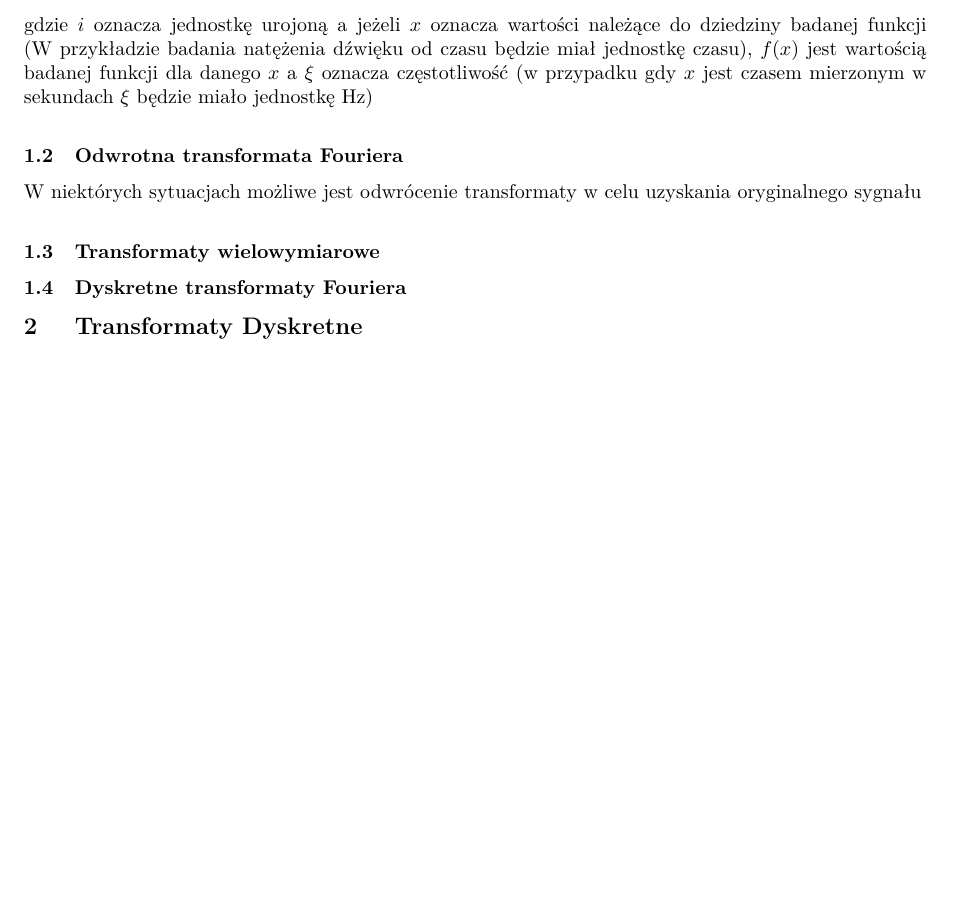
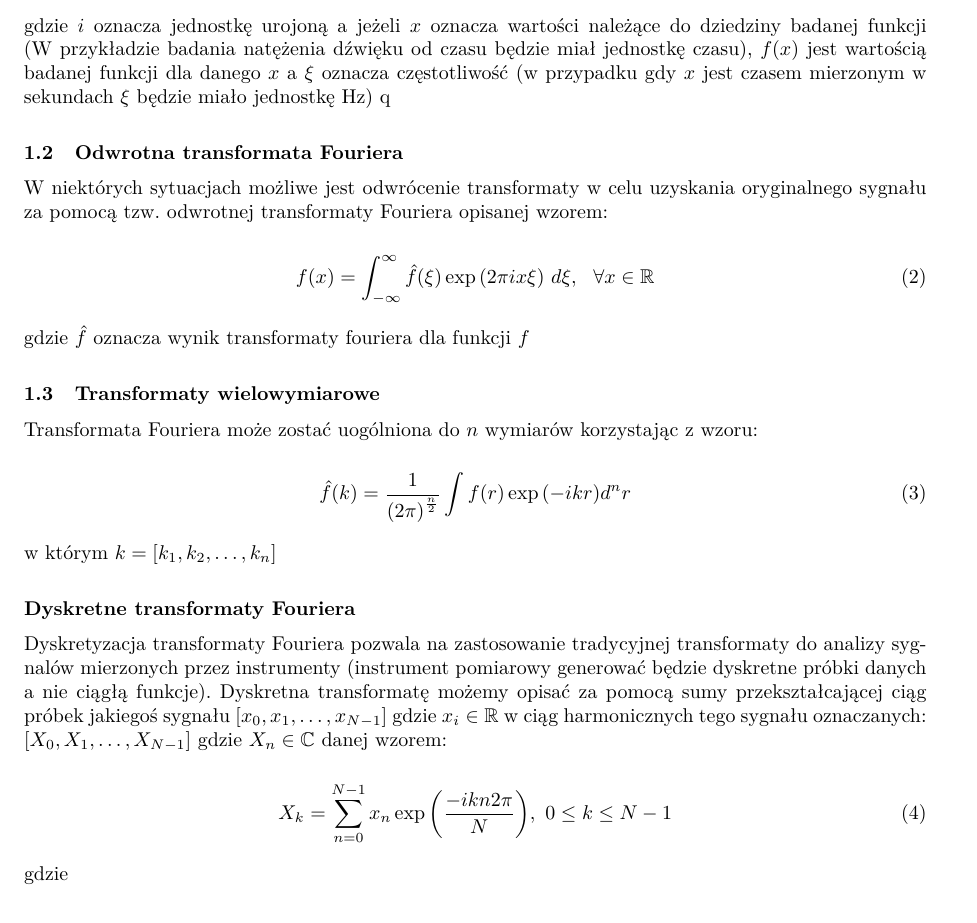
Before and after one commit to mateuszkojro/fourier-transform, a LaTeX document (report/report.tex): part of the page, cut so that both start at the same text. Compiled offline with pdfLaTeX.

Commit message:
[report] Adding basic theory

```diff
--- a/report/report.tex
+++ b/report/report.tex
@@ -27,25 +27,37 @@ funkcji z dziedziny czasu (np.\ przebiegi natężenia dźwięku w czasie) na fun
 \end{equation}
 
 gdzie $i$ oznacza jednostkę urojoną a jeżeli $x$ oznacza wartości należące do dziedziny badanej funkcji (W przykładzie badania natężenia dźwięku od czasu będzie miał jednostkę czasu), $f(x)$ jest wartością badanej funkcji dla danego $x$ a $\xi$ oznacza częstotliwość (w przypadku gdy $x$ jest czasem mierzonym w sekundach $\xi$ będzie miało jednostkę Hz)
-
+q
 % TODO: Poco sie to robi
 
 \subsection{Odwrotna transformata Fouriera}
 
-W niektórych sytuacjach możliwe jest odwrócenie transformaty w celu uzyskania oryginalnego sygnału
+W niektórych sytuacjach możliwe jest odwrócenie transformaty w celu uzyskania oryginalnego sygnału za pomocą tzw. odwrotnej transformaty Fouriera opisanej wzorem:
 
+\begin{equation}
+f(x) = \int_{-\infty}^{\infty} \hat{f}(\xi) \exp{(2 \pi i x \xi)} \ d\xi, \ \ \forall x \in \mathbb{R}
+\end{equation}
+
+gdzie $\hat{f}$ oznacza wynik transformaty fouriera dla funkcji $f$
 
 \subsection{Transformaty wielowymiarowe}
 
-\subsection{Dyskretne transformaty Fouriera}
+Transformata Fouriera może zostać uogólniona do $n$ wymiarów korzystając z wzoru:
 
+\begin{equation}
+    \hat{f}(k) = \frac{1}{{(2\pi)}^\frac{n}{2}} \int f(r) \exp{(-ikr)} d^n r
+\end{equation}
 
+w którym $k=[k_1,k_2,\ldots, k_n]$
 
+\subsection*{Dyskretne transformaty Fouriera}
+Dyskretyzacja transformaty Fouriera pozwala na zastosowanie tradycyjnej transformaty do analizy sygnalów mierzonych przez instrumenty (instrument pomiarowy generować będzie dyskretne próbki danych a nie ciągłą funkcje).
+Dyskretna transformatę możemy opisać za pomocą sumy przekształcającej ciąg próbek jakiegoś sygnału $[x_0, x_1, \ldots, x_{N-1}]$ gdzie $x_i \in \mathbb{R}$ w ciąg harmonicznych tego sygnału oznaczanych: $[X_0, X_1, \ldots, X_{N-1}]$ gdzie $X_n \in \mathbb{C}$ danej wzorem:
 
+\begin{equation}
+    X_k = \sum_{n=0}^{N-1} x_n \exp{\left(\frac{-i k n 2\pi}{N}\right)} , \ 0 \le k \le N - 1
+\end{equation}
 
-
-
-\section{Transformaty Dyskretne}
-
+gdzie
 
 \end{document}
```
Also changed, not shown: report/report.pdf.
